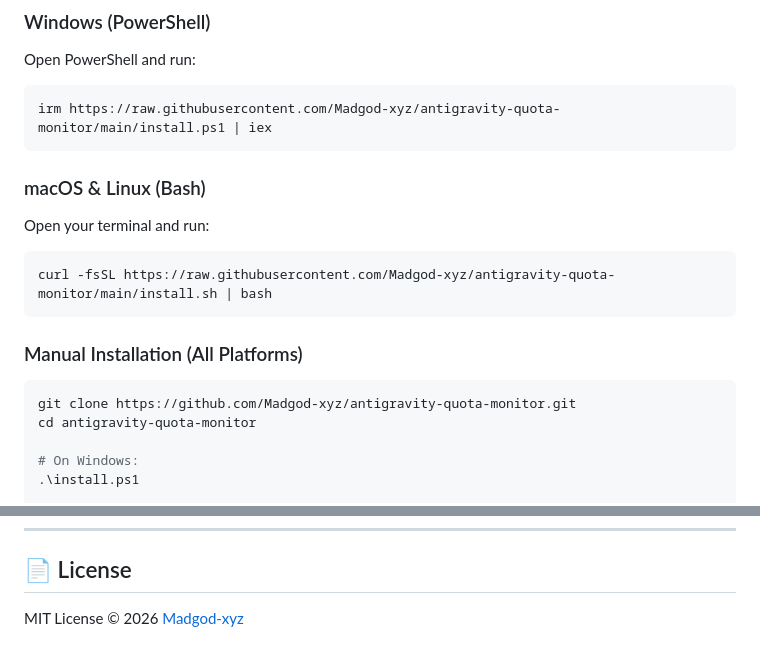
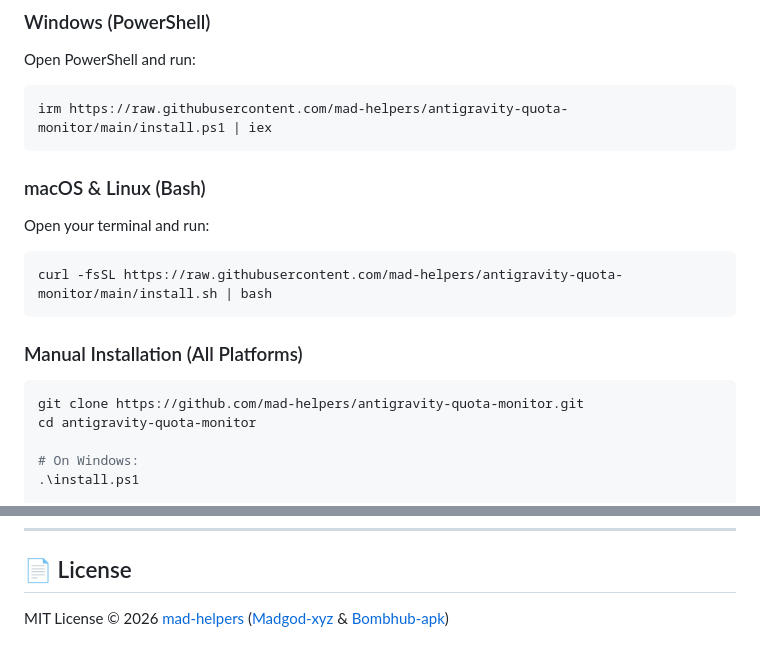
Before and after one commit to Madgod-xyz/antigravity-quota-monitor, a Markdown page: README.md, 2 parts joined by grey strips. GitHub-like rendering.

Commit message:
docs: update repository URLs and co-ownership attribution to mad-helpers organization

````diff
--- a/README.md
+++ b/README.md
@@ -61,18 +61,18 @@
 ### Windows (PowerShell)
 Open PowerShell and run:
 ```powershell
-irm https://raw.githubusercontent.com/Madgod-xyz/antigravity-quota-monitor/main/install.ps1 | iex
+irm https://raw.githubusercontent.com/mad-helpers/antigravity-quota-monitor/main/install.ps1 | iex
 ```
 
 ### macOS & Linux (Bash)
 Open your terminal and run:
 ```bash
-curl -fsSL https://raw.githubusercontent.com/Madgod-xyz/antigravity-quota-monitor/main/install.sh | bash
+curl -fsSL https://raw.githubusercontent.com/mad-helpers/antigravity-quota-monitor/main/install.sh | bash
 ```
 
 ### Manual Installation (All Platforms)
 ```bash
-git clone https://github.com/Madgod-xyz/antigravity-quota-monitor.git
+git clone https://github.com/mad-helpers/antigravity-quota-monitor.git
 cd antigravity-quota-monitor
 
 # On Windows:
@@ -130,4 +130,4 @@ chmod +x install.sh
 
 ## 📄 License
 
-MIT License © 2026 [Madgod-xyz](https://github.com/Madgod-xyz)
+MIT License © 2026 [mad-helpers](https://github.com/mad-helpers) ([Madgod-xyz](https://github.com/Madgod-xyz) & [Bombhub-apk](https://github.com/Bombhub-apk))
````
